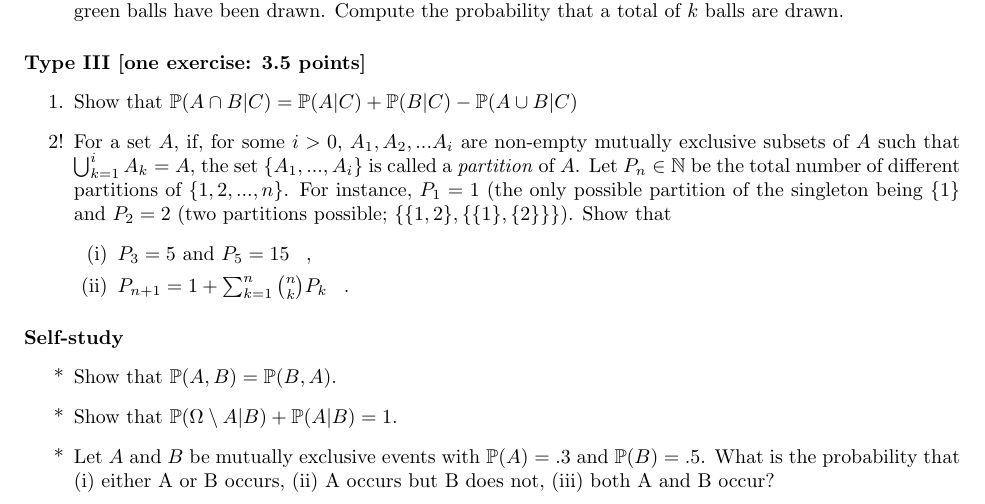
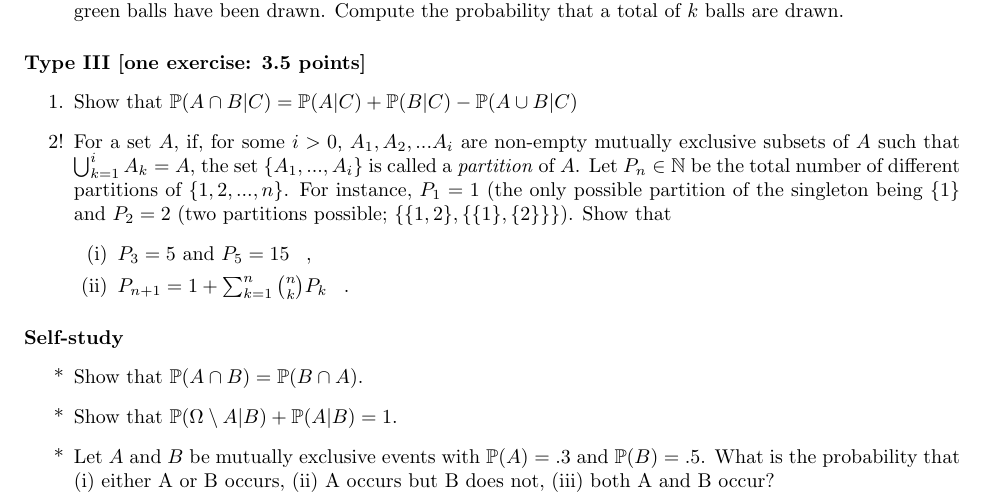
Before and after one commit to Cibiba/BasicProbability.github.io, a LaTeX problem sheet (Homework/Theory/theory_assignment2.tex): part of page 2 of 2, cut so that both start at the same text. Compiled offline with pdfLaTeX.

Commit message:
In accordance with the script, change the notation of the first starred exercise from P(A,B) to P(A \cap B). I am afraid that makes the exercise even more trivial than it would have been otherwise but at least it avoids confusion (P(A,B) is not used at all in the script anymore).

```diff
--- a/Homework/Theory/theory_assignment2.tex
+++ b/Homework/Theory/theory_assignment2.tex
@@ -95,7 +95,7 @@ If you have any question about the homework or if you need help, do not hesitate
 
 \paragraph{Self-study}
 \begin{enumerate}
-\item[*] Show that $\mathbb{P}(A,B) = \mathbb{P}(B,A)$.
+\item[*] Show that $\mathbb{P}(A \cap B) = \mathbb{P}(B \cap A)$.
 \item[*] Show that $\mathbb{P}(\Omega \setminus A|B) + \mathbb{P}(A|B) = 1$.
 \item[*] Let $A$ and $B$ be mutually exclusive events with $\mathbb{P}(A) = .3$ and $\mathbb{P}(B) = .5$. What is the probability that (i) either A or B occurs, (ii) A occurs but B does not, (iii) both A and B occur?
 \end{enumerate}
```
Also changed, not shown: Homework/Theory/theory_assignment2.pdf.
